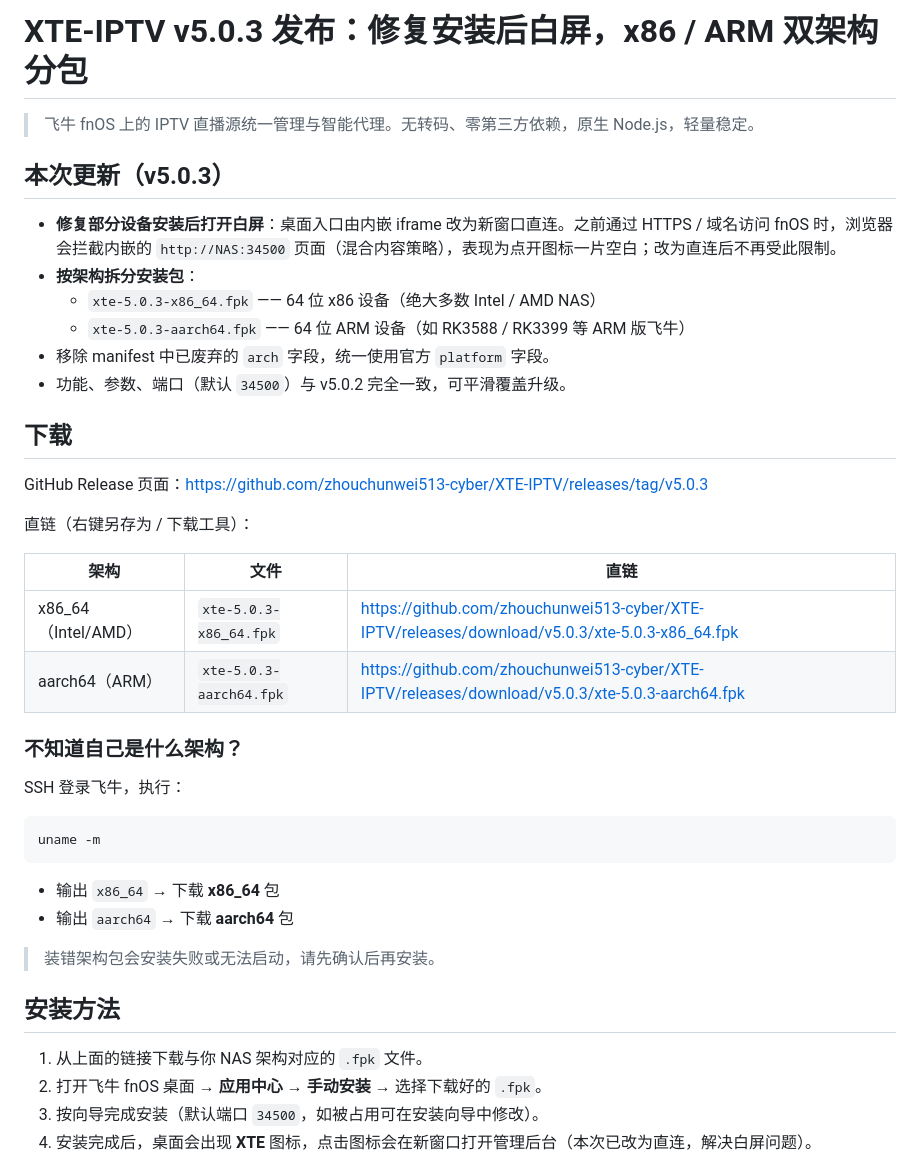
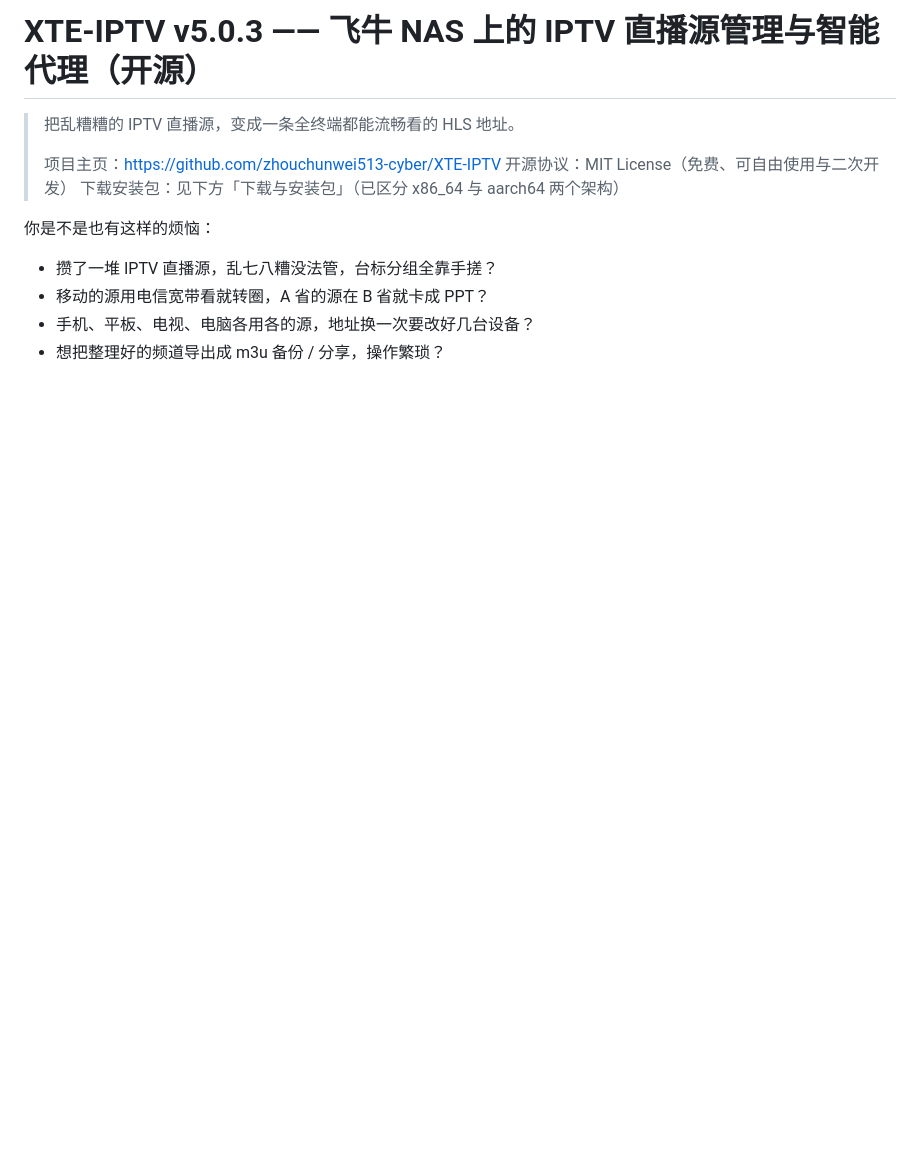
Before and after one commit to zhouchunwei513-cyber/XTE-IPTV, a Markdown page: FORUM_POST.md, the part around one of its changes. Drawn GitHub-style; blank space fills up the shorter version.

````diff
--- a/FORUM_POST.md
+++ b/FORUM_POST.md
@@ -1,44 +1,15 @@
-# XTE-IPTV v5.0.3 发布：修复安装后白屏，x86 / ARM 双架构分包
+# XTE-IPTV v5.0.3 —— 飞牛 NAS 上的 IPTV 直播源管理与智能代理（开源）
 
-> 飞牛 fnOS 上的 IPTV 直播源统一管理与智能代理。无转码、零第三方依赖，原生 Node.js，轻量稳定。
+> 把乱糟糟的 IPTV 直播源，变成一条全终端都能流畅看的 HLS 地址。
+>
+> 项目主页：https://github.com/zhouchunwei513-cyber/XTE-IPTV
+> 开源协议：MIT License（免费、可自由使用与二次开发）
+> 下载安装包：见下方「下载与安装包」（已区分 x86_64 与 aarch64 两个架构）
 
-## 本次更新（v5.0.3）
+你是不是也有这样的烦恼：
 
-- **修复部分设备安装后打开白屏**：桌面入口由内嵌 iframe 改为新窗口直连。之前通过 HTTPS / 域名访问 fnOS 时，浏览器会拦截内嵌的 `http://NAS:34500` 页面（混合内容策略），表现为点开图标一片空白；改为直连后不再受此限制。
-- **按架构拆分安装包**：
-  - `xte-5.0.3-x86_64.fpk` —— 64 位 x86 设备（绝大多数 Intel / AMD NAS）
-  - `xte-5.0.3-aarch64.fpk` —— 64 位 ARM 设备（如 RK3588 / RK3399 等 ARM 版飞牛）
-- 移除 manifest 中已废弃的 `arch` 字段，统一使用官方 `platform` 字段。
-- 功能、参数、端口（默认 `34500`）与 v5.0.2 完全一致，可平滑覆盖升级。
+- 攒了一堆 IPTV 直播源，乱七八糟没法管，台标分组全靠手搓？
+- 移动的源用电信宽带看就转圈，A 省的源在 B 省就卡成 PPT？
+- 手机、平板、电视、电脑各用各的源，地址换一次要改好几台设备？
+- 想把整理好的频道导出成 m3u 备份 / 分享，操作繁琐？
 
-## 下载
-
-GitHub Release 页面：<https://github.com/zhouchunwei513-cyber/XTE-IPTV/releases/tag/v5.0.3>
-
-直链（右键另存为 / 下载工具）：
-
-| 架构 | 文件 | 直链 |
-|------|------|------|
-| x86_64（Intel/AMD） | `xte-5.0.3-x86_64.fpk` | <https://github.com/zhouchunwei513-cyber/XTE-IPTV/releases/download/v5.0.3/xte-5.0.3-x86_64.fpk> |
-| aarch64（ARM） | `xte-5.0.3-aarch64.fpk` | <https://github.com/zhouchunwei513-cyber/XTE-IPTV/releases/download/v5.0.3/xte-5.0.3-aarch64.fpk> |
-
-### 不知道自己是什么架构？
-
-SSH 登录飞牛，执行：
-
-```bash
-uname -m
-```
-
-- 输出 `x86_64` → 下载 **x86_64** 包
-- 输出 `aarch64` → 下载 **aarch64** 包
-
-> 装错架构包会安装失败或无法启动，请先确认后再安装。
-
-## 安装方法
-
-1. 从上面的链接下载与你 NAS 架构对应的 `.fpk` 文件。
-2. 打开飞牛 fnOS 桌面 → **应用中心** → **手动安装** → 选择下载好的 `.fpk`。
-3. 按向导完成安装（默认端口 `34500`，如被占用可在安装向导中修改）。
-4. 安装完成后，桌面会出现 **XTE** 图标，点击图标会在新窗口打开管理后台（本次已改为直连，解决白屏问题）。
-
````
Also changed, not shown: other parts of FORUM_POST.md (+117 -28 lines).
